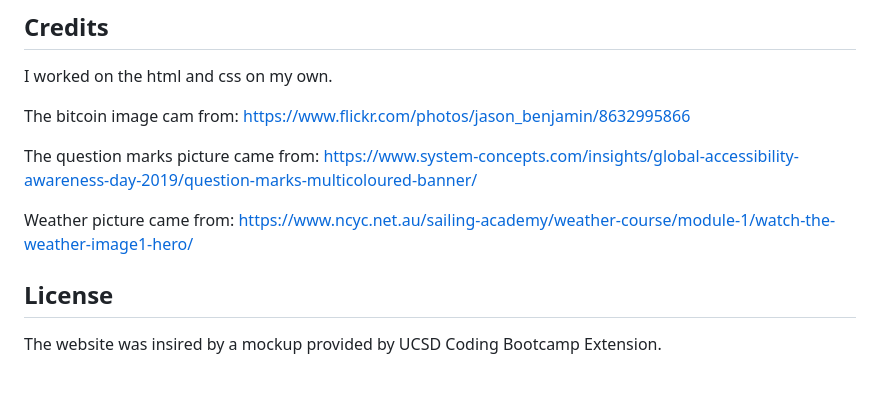
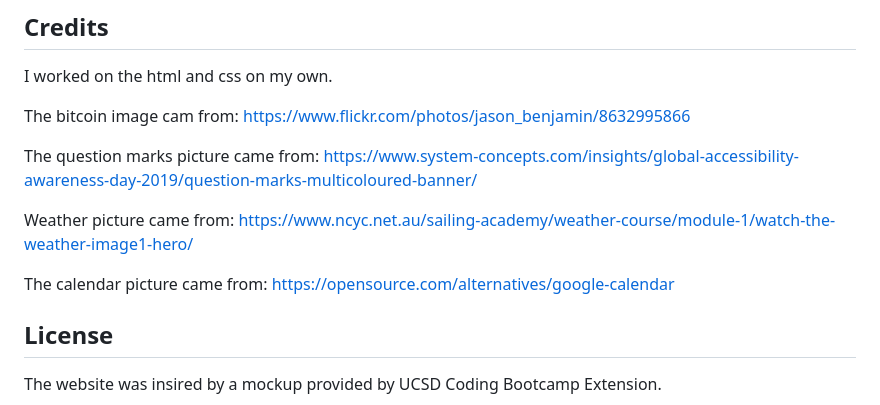
Before and after one commit to maxd66/my-portfolio, a Markdown page: README.md, the part around the change. Rendered like a GitHub page; blank space fills up the shorter version.

Commit message:
added another work and image, updated readme with image source

```diff
--- a/README.md
+++ b/README.md
@@ -20,6 +20,8 @@ The question marks picture came from: https://www.system-concepts.com/insights/g
 
 Weather picture came from: https://www.ncyc.net.au/sailing-academy/weather-course/module-1/watch-the-weather-image1-hero/
 
+The calendar picture came from: https://opensource.com/alternatives/google-calendar
+
 ## License
 
 The website was insired by a mockup provided by UCSD Coding Bootcamp Extension.
```
Also changed, not shown: assets/images/calendar.jpg (added), 1 other file.
